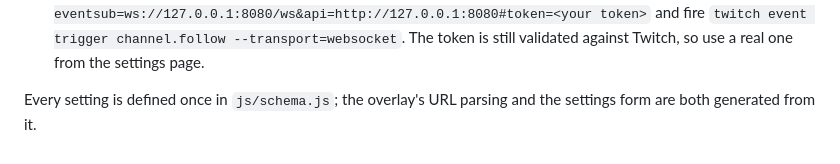
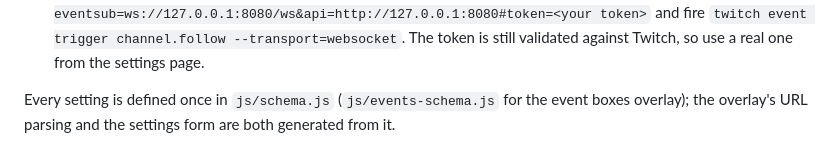
Before and after one commit to cydiann/chat-overlay, a Markdown page: README.md, the part around the change. Drawn GitHub-style.

Commit message:
Bring the README and spec in line with the overlay
The spec's step 4 said no-token means stop, contradicting the IRC
step right after it that runs regardless; reworded to match the
actual flow and noted that follower setup now retries transient
failures. The README's settings line left out events-schema.js.

```diff
--- a/README.md
+++ b/README.md
@@ -50,4 +50,4 @@ node --test                   # unit tests, no dependencies
 - Sub, gift and resub boxes can be watched without a login by setting the channel to a big streamer; those notices arrive every few minutes.
 - Follows without waiting for real ones: run the Twitch CLI mock (`nix shell nixpkgs#twitch-cli -c twitch event websocket start-server`), then load `events.html?eventsub=ws://127.0.0.1:8080/ws&api=http://127.0.0.1:8080#token=<your token>` and fire `twitch event trigger channel.follow --transport=websocket`. The token is still validated against Twitch, so use a real one from the settings page.
 
-Every setting is defined once in `js/schema.js`; the overlay's URL parsing and the settings form are both generated from it.
+Every setting is defined once in `js/schema.js` (`js/events-schema.js` for the event boxes overlay); the overlay's URL parsing and the settings form are both generated from it.
```
Also changed, not shown: 1 other file.
